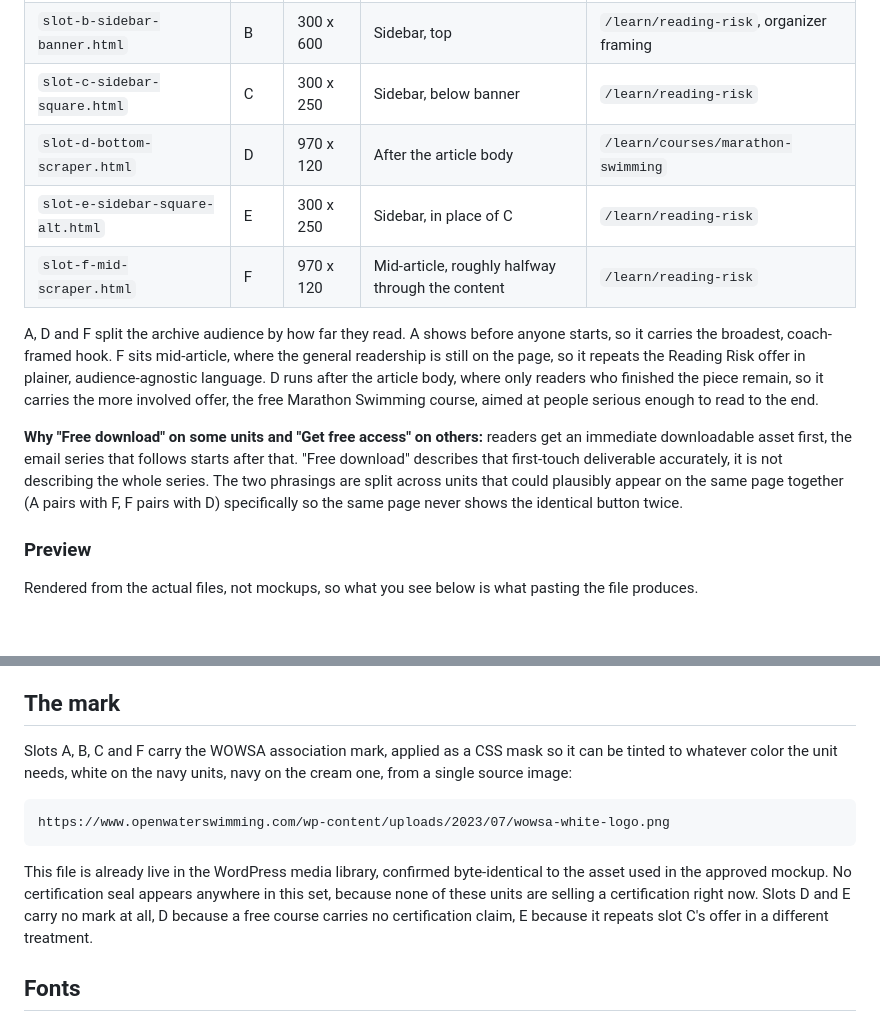
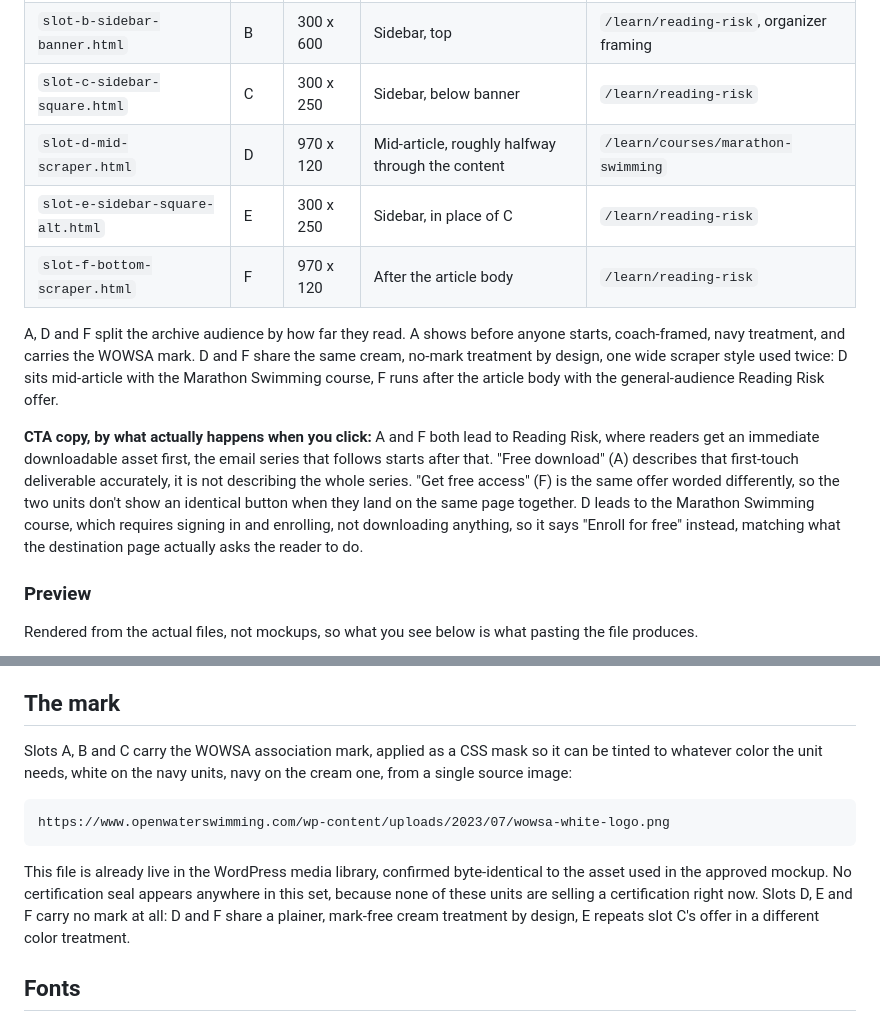
Before and after one commit to rose2023va/wowsa-archive-ad-units, a Markdown page: README.md, 2 parts joined by grey strips. GitHub-like rendering; blank space fills up the shorter version.

````diff
--- a/README.md
+++ b/README.md
@@ -17,13 +17,13 @@ Do not add a price, a checkout link, or a certification claim to any of these un
 | `slot-a-top-scraper.html` | A | 970 x 120 | Before the article title | `/learn/reading-risk`, coach framing |
 | `slot-b-sidebar-banner.html` | B | 300 x 600 | Sidebar, top | `/learn/reading-risk`, organizer framing |
 | `slot-c-sidebar-square.html` | C | 300 x 250 | Sidebar, below banner | `/learn/reading-risk` |
-| `slot-d-bottom-scraper.html` | D | 970 x 120 | After the article body | `/learn/courses/marathon-swimming` |
+| `slot-d-mid-scraper.html` | D | 970 x 120 | Mid-article, roughly halfway through the content | `/learn/courses/marathon-swimming` |
 | `slot-e-sidebar-square-alt.html` | E | 300 x 250 | Sidebar, in place of C | `/learn/reading-risk` |
-| `slot-f-mid-scraper.html` | F | 970 x 120 | Mid-article, roughly halfway through the content | `/learn/reading-risk` |
+| `slot-f-bottom-scraper.html` | F | 970 x 120 | After the article body | `/learn/reading-risk` |
 
-A, D and F split the archive audience by how far they read. A shows before anyone starts, so it carries the broadest, coach-framed hook. F sits mid-article, where the general readership is still on the page, so it repeats the Reading Risk offer in plainer, audience-agnostic language. D runs after the article body, where only readers who finished the piece remain, so it carries the more involved offer, the free Marathon Swimming course, aimed at people serious enough to read to the end.
+A, D and F split the archive audience by how far they read. A shows before anyone starts, coach-framed, navy treatment, and carries the WOWSA mark. D and F share the same cream, no-mark treatment by design, one wide scraper style used twice: D sits mid-article with the Marathon Swimming course, F runs after the article body with the general-audience Reading Risk offer.
 
-**Why "Free download" on some units and "Get free access" on others:** readers get an immediate downloadable asset first, the email series that follows starts after that. "Free download" describes that first-touch deliverable accurately, it is not describing the whole series. The two phrasings are split across units that could plausibly appear on the same page together (A pairs with F, F pairs with D) specifically so the same page never shows the identical button twice.
+**CTA copy, by what actually happens when you click:** A and F both lead to Reading Risk, where readers get an immediate downloadable asset first, the email series that follows starts after that. "Free download" (A) describes that first-touch deliverable accurately, it is not describing the whole series. "Get free access" (F) is the same offer worded differently, so the two units don't show an identical button when they land on the same page together. D leads to the Marathon Swimming course, which requires signing in and enrolling, not downloading anything, so it says "Enroll for free" instead, matching what the destination page actually asks the reader to do.
 
 ### Preview
 
@@ -83,13 +83,13 @@ These are live markup, not exported banners. Copy, the destination link, or the
 
 ## The mark
 
-Slots A, B, C and F carry the WOWSA association mark, applied as a CSS mask so it can be tinted to whatever color the unit needs, white on the navy units, navy on the cream one, from a single source image:
+Slots A, B and C carry the WOWSA association mark, applied as a CSS mask so it can be tinted to whatever color the unit needs, white on the navy units, navy on the cream one, from a single source image:
 
 ```
 https://www.openwaterswimming.com/wp-content/uploads/2023/07/wowsa-white-logo.png
 ```
 
-This file is already live in the WordPress media library, confirmed byte-identical to the asset used in the approved mockup. No certification seal appears anywhere in this set, because none of these units are selling a certification right now. Slots D and E carry no mark at all, D because a free course carries no certification claim, E because it repeats slot C's offer in a different treatment.
+This file is already live in the WordPress media library, confirmed byte-identical to the asset used in the approved mockup. No certification seal appears anywhere in this set, because none of these units are selling a certification right now. Slots D, E and F carry no mark at all: D and F share a plainer, mark-free cream treatment by design, E repeats slot C's offer in a different color treatment.
 
 ## Fonts
 
````
Also changed, not shown: other parts of README.md (+5 -5 lines), preview/slot-d.png, preview/slot-f.png, 4 other files.
